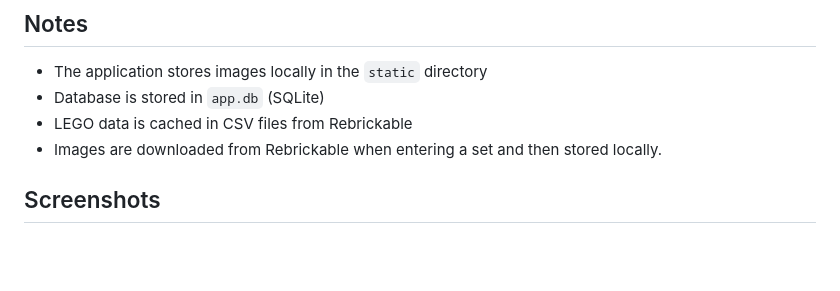
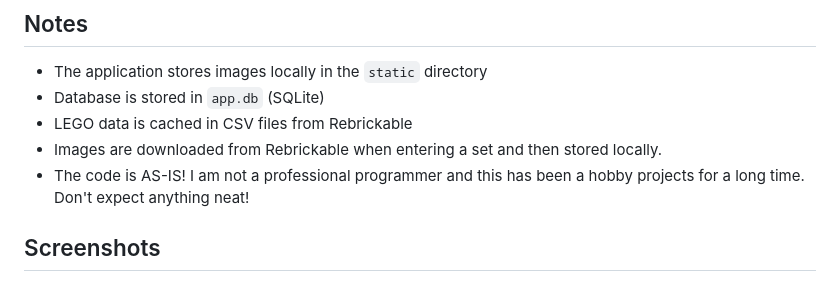
Before and after one commit to tylerobara/BrickTracker, a Markdown page: README.md, the part around the change printed below. GitHub-like rendering; blank space fills up the shorter version.

```diff
--- a/README.md
+++ b/README.md
@@ -109,6 +109,7 @@ Key files:
 - Database is stored in `app.db` (SQLite)
 - LEGO data is cached in CSV files from Rebrickable
 - Images are downloaded from Rebrickable when entering a set and then stored locally.
+- The code is AS-IS! I am not a professional programmer and this has been a hobby projects for a long time. Don't expect anything neat!
 
 ## Screenshots
 
```
Also changed, not shown: other parts of README.md (+1 -1 lines).
